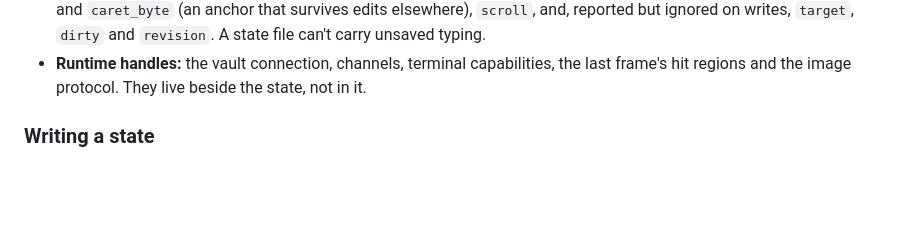
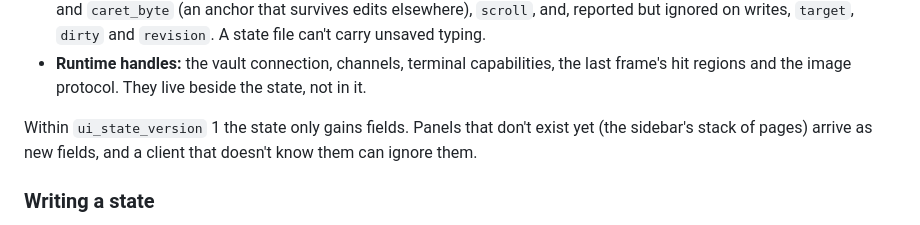
Before and after one commit to brancusi/thought-control, a Markdown page: docs/ui-protocol.md, the part around the change. Rendered like a GitHub page; blank space fills up the shorter version.

Commit message:
docs/ui-protocol.md: the state only gains fields; the sidebar's arrive with it
Co-Authored-By: Claude Opus 5.5 <noreply@anthropic.com>

```diff
--- a/docs/ui-protocol.md
+++ b/docs/ui-protocol.md
@@ -77,6 +77,10 @@ What's **not** in the state:
   can't carry unsaved typing.
 - **Runtime handles:** the vault connection, channels, terminal capabilities, the last frame's
   hit regions and the image protocol. They live beside the state, not in it.
+
+Within `ui_state_version` 1 the state only gains fields. Panels that don't exist yet (the
+sidebar's stack of pages) arrive as new fields, and a client that doesn't know them can ignore
+them.
 
 ### Writing a state
 
```
